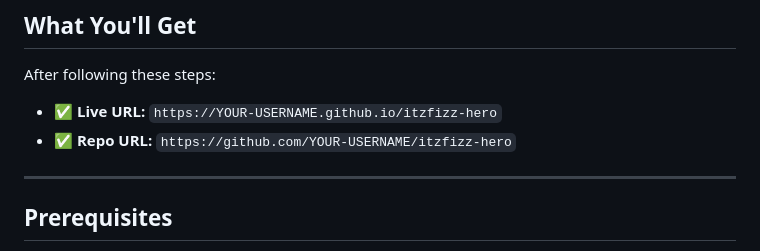
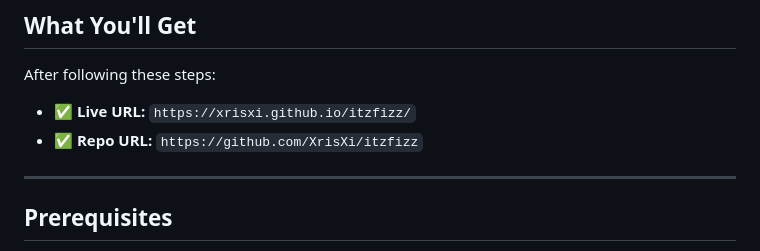
Before and after one commit to XrisXi/itzfizz, a Markdown page: DEPLOYMENT.md, the part around the change. GitHub-like rendering.

Commit message:
Update deployment URLs in DEPLOYMENT.md

```diff
--- a/DEPLOYMENT.md
+++ b/DEPLOYMENT.md
@@ -8,8 +8,8 @@ This guide walks you through getting your live URL and GitHub repository link fo
 
 After following these steps:
 
-- ✅ **Live URL:** `https://YOUR-USERNAME.github.io/itzfizz-hero`
-- ✅ **Repo URL:** `https://github.com/YOUR-USERNAME/itzfizz-hero`
+- ✅ **Live URL:** `https://xrisxi.github.io/itzfizz/`
+- ✅ **Repo URL:** `https://github.com/XrisXi/itzfizz`
 
 ---
 
```
